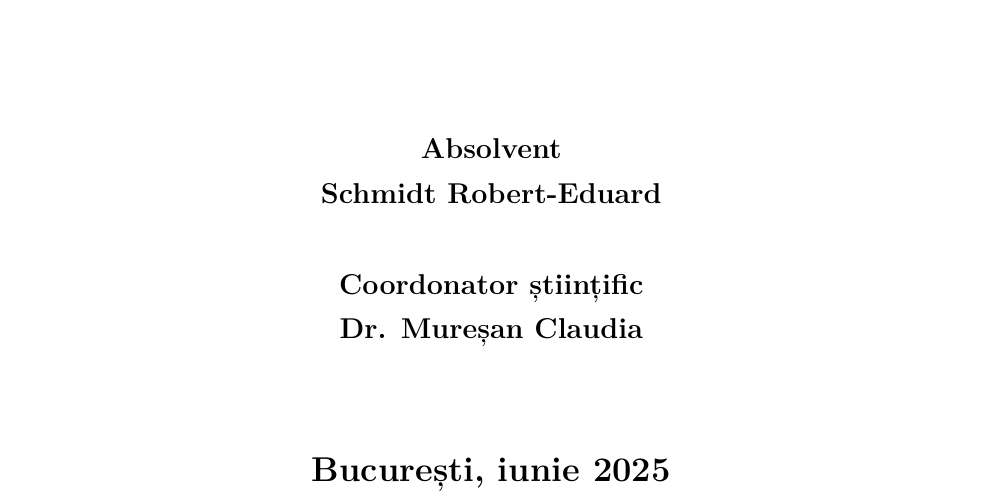
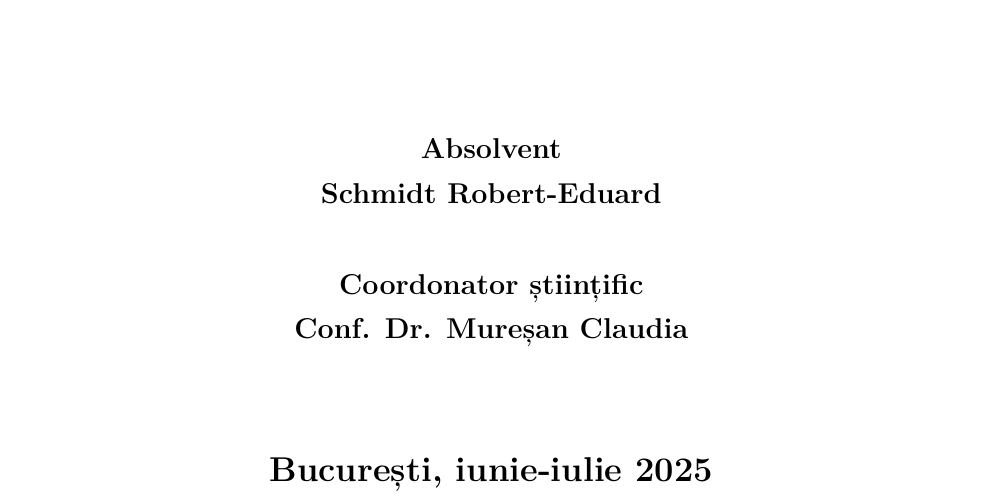
Before and after one commit to Robstoner/thesis, a LaTeX thesis (latex/main.tex, which reads latex/0-title.tex): part of page 1 of 12, cut so that both start at the same text. Compiled offline with XeLaTeX.

Commit message:
Modify documentation with correct prof title

```diff
--- a/latex/0-title.tex
+++ b/latex/0-title.tex
@@ -50,12 +50,12 @@
 \vspace{0.25cm}
 
 \begin{center}
-\large \textbf{Coordonator științific \\ Dr. Mureșan Claudia}
+\large \textbf{Coordonator științific \\ Conf. Dr. Mureșan Claudia}
 \end{center}
 
 \vspace{1cm}
 
 \begin{center}
-\Large \textbf{București, iunie 2025}
+\Large \textbf{București, iunie-iulie 2025}
 \end{center}
 \end{titlepage}
```
Also changed, not shown: README.md, latex/main.pdf.
